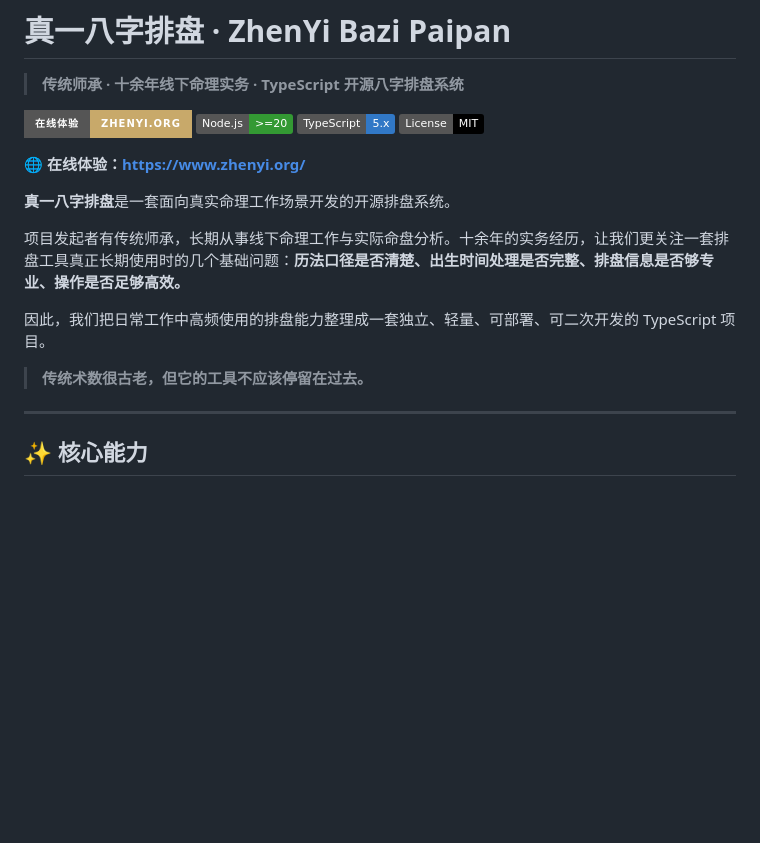
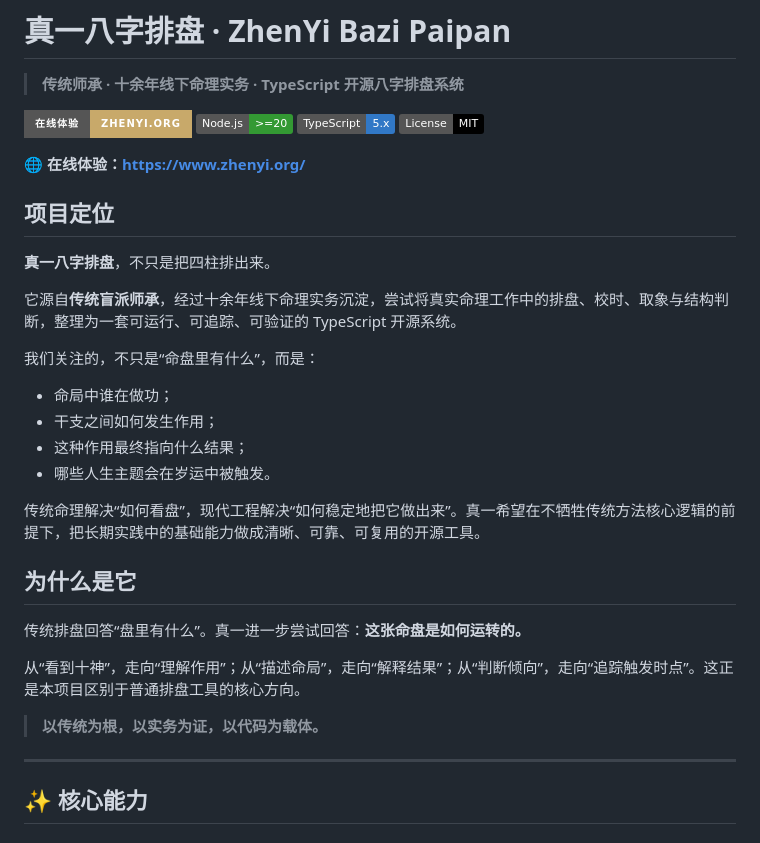
Before and after one commit to ZHENYI-ORG/Zhenyi-bazi, a Markdown page: README.md, the part around the change. GitHub-like rendering; badges without logos; blank space fills up the shorter version.

Commit message:
docs: refresh README project positioning

```diff
--- a/README.md
+++ b/README.md
@@ -13,13 +13,28 @@
 
 🌐 **在线体验：<https://www.zhenyi.org/>**
 
-**真一八字排盘**是一套面向真实命理工作场景开发的开源排盘系统。
+## 项目定位
 
-项目发起者有传统师承，长期从事线下命理工作与实际命盘分析。十余年的实务经历，让我们更关注一套排盘工具真正长期使用时的几个基础问题：**历法口径是否清楚、出生时间处理是否完整、排盘信息是否够专业、操作是否足够高效。**
+**真一八字排盘**，不只是把四柱排出来。
 
-因此，我们把日常工作中高频使用的排盘能力整理成一套独立、轻量、可部署、可二次开发的 TypeScript 项目。
+它源自**传统盲派师承**，经过十余年线下命理实务沉淀，尝试将真实命理工作中的排盘、校时、取象与结构判断，整理为一套可运行、可追踪、可验证的 TypeScript 开源系统。
 
-> **传统术数很古老，但它的工具不应该停留在过去。**
+我们关注的，不只是“命盘里有什么”，而是：
+
+- 命局中谁在做功；
+- 干支之间如何发生作用；
+- 这种作用最终指向什么结果；
+- 哪些人生主题会在岁运中被触发。
+
+传统命理解决“如何看盘”，现代工程解决“如何稳定地把它做出来”。真一希望在不牺牲传统方法核心逻辑的前提下，把长期实践中的基础能力做成清晰、可靠、可复用的开源工具。
+
+## 为什么是它
+
+传统排盘回答“盘里有什么”。真一进一步尝试回答：**这张命盘是如何运转的。**
+
+从“看到十神”，走向“理解作用”；从“描述命局”，走向“解释结果”；从“判断倾向”，走向“追踪触发时点”。这正是本项目区别于普通排盘工具的核心方向。
+
+> **以传统为根，以实务为证，以代码为载体。**
 
 ---
 
```
